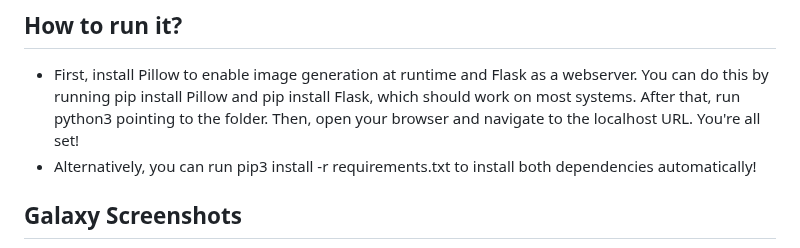
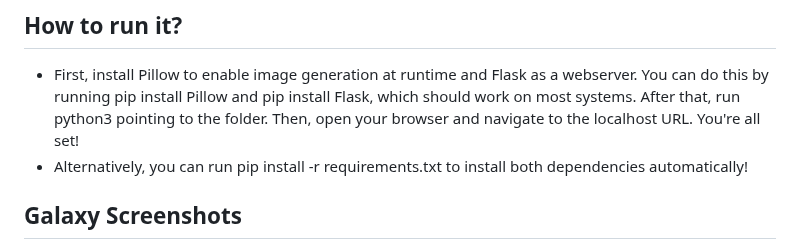
Before and after one commit to SurceBeats/Atlas, a Markdown page: README.md, the part around the change. Rendered like a GitHub page.

Commit message:
pip3 why

```diff
--- a/README.md
+++ b/README.md
@@ -26,7 +26,7 @@ These numbers highlight the incredible scale and richness of "The Atlas," where
 
 ## How to run it?
 - First, install Pillow to enable image generation at runtime and Flask as a webserver. You can do this by running pip install Pillow and pip install Flask, which should work on most systems. After that, run python3 pointing to the folder. Then, open your browser and navigate to the localhost URL. You're all set!
-- Alternatively, you can run pip3 install -r requirements.txt to install both dependencies automatically!
+- Alternatively, you can run pip install -r requirements.txt to install both dependencies automatically!
 
 ## Galaxy Screenshots
 <p align="center"><img src="https://github.com/SurceBeats/Atlas/blob/main/public/galaxy.png" width="400" alt="The Atlas Logo"></p>
```
